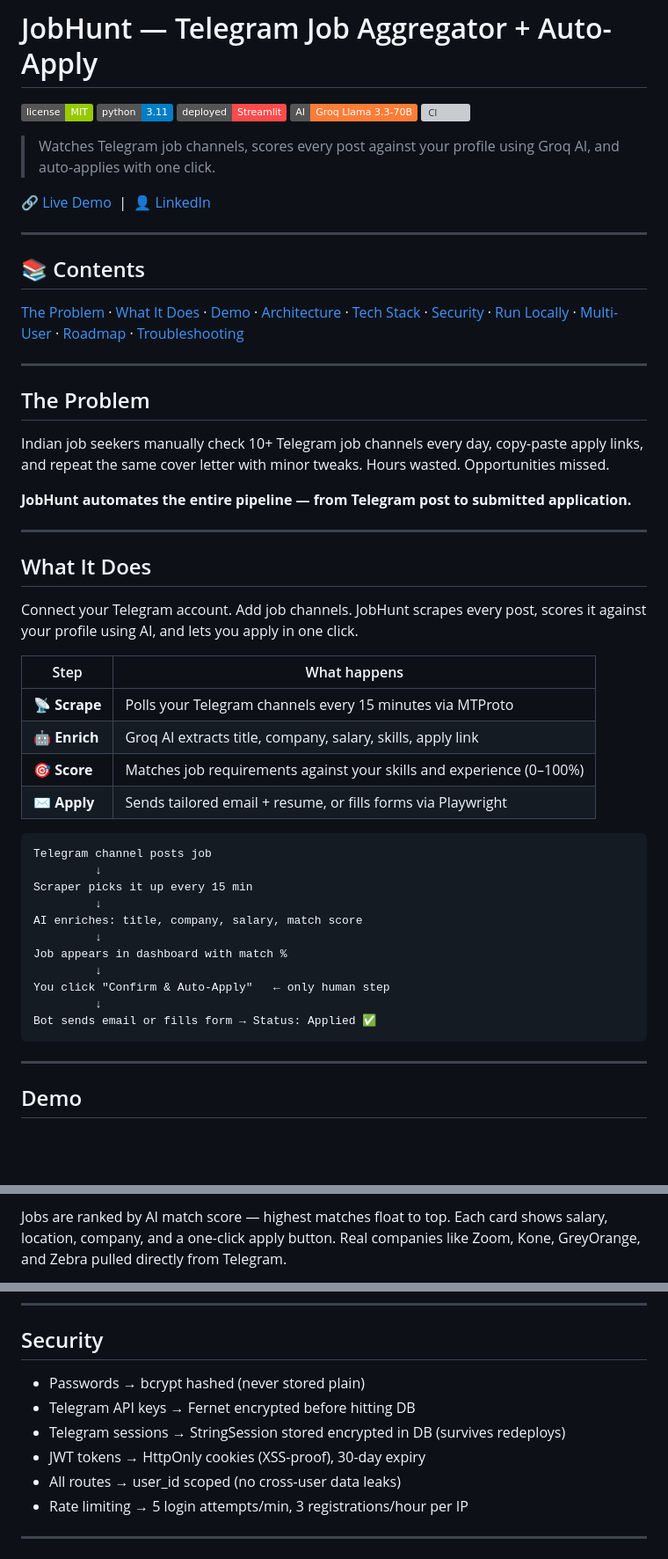
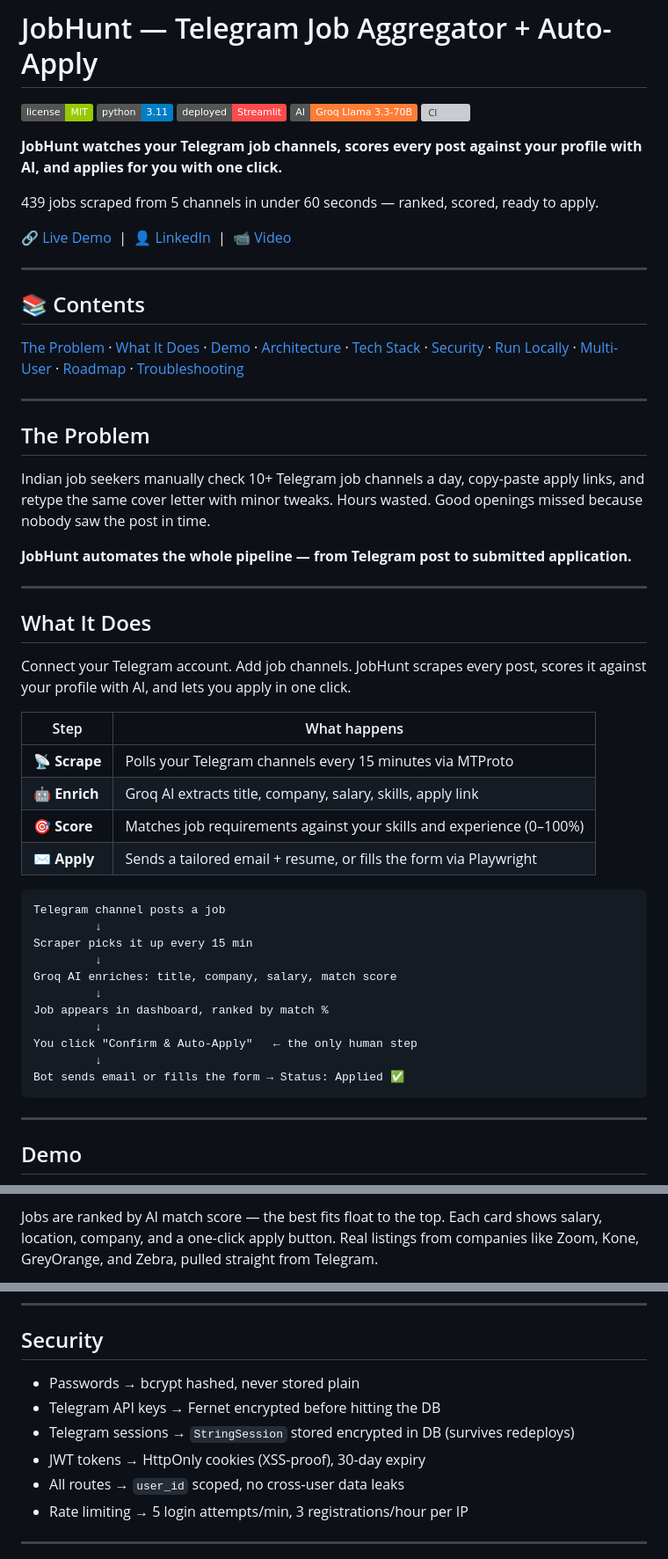
Before and after one commit to ayush-s-tomar/jobhunt, a Markdown page: README.md, 3 parts joined by grey strips. Shown at 88% size. Drawn GitHub-style; badges without logos; blank space fills up the shorter version; grey boxes are pictures that could not be loaded.

Commit message:
Refine README content for clarity and detail
Updated README to enhance clarity and improve descriptions throughout the document.

````diff
--- a/README.md
+++ b/README.md
@@ -6,9 +6,11 @@
 ![Groq](https://img.shields.io/badge/AI-Groq%20Llama%203.3--70B-orange.svg)
 ![CI](https://github.com/ayush-s-tomar/jobhunt/actions/workflows/ci.yml/badge.svg)
 
-> Watches Telegram job channels, scores every post against your profile using Groq AI, and auto-applies with one click.
+**JobHunt watches your Telegram job channels, scores every post against your profile with AI, and applies for you with one click.**
 
-[🔗 Live Demo](https://jobhunt-ai.streamlit.app/) &nbsp;|&nbsp; [👤 LinkedIn](https://www.linkedin.com/in/ayush-s-tomar/)
+439 jobs scraped from 5 channels in under 60 seconds — ranked, scored, ready to apply.
+
+[🔗 Live Demo](https://jobhunt-ai.streamlit.app/) &nbsp;|&nbsp; [👤 LinkedIn](https://www.linkedin.com/in/ayush-s-tomar/) &nbsp;|&nbsp; [📹 Video](https://github.com/user-attachments/assets/a41dfeaf-7a10-44ae-b5ec-1953bde9045e)
 
 ---
 
@@ -20,35 +22,35 @@
 
 ## The Problem
 
-Indian job seekers manually check 10+ Telegram job channels every day, copy-paste apply links, and repeat the same cover letter with minor tweaks. Hours wasted. Opportunities missed.
+Indian job seekers manually check 10+ Telegram job channels a day, copy-paste apply links, and retype the same cover letter with minor tweaks. Hours wasted. Good openings missed because nobody saw the post in time.
 
-**JobHunt automates the entire pipeline — from Telegram post to submitted application.**
+**JobHunt automates the whole pipeline — from Telegram post to submitted application.**
 
 ---
 
 ## What It Does
 
-Connect your Telegram account. Add job channels. JobHunt scrapes every post, scores it against your profile using AI, and lets you apply in one click.
+Connect your Telegram account. Add job channels. JobHunt scrapes every post, scores it against your profile with AI, and lets you apply in one click.
 
 | Step | What happens |
 |------|-------------|
 | 📡 **Scrape** | Polls your Telegram channels every 15 minutes via MTProto |
 | 🤖 **Enrich** | Groq AI extracts title, company, salary, skills, apply link |
 | 🎯 **Score** | Matches job requirements against your skills and experience (0–100%) |
-| ✉️ **Apply** | Sends tailored email + resume, or fills forms via Playwright |
+| ✉️ **Apply** | Sends a tailored email + resume, or fills the form via Playwright |
 
 ```
-Telegram channel posts job
+Telegram channel posts a job
          ↓
 Scraper picks it up every 15 min
          ↓
-AI enriches: title, company, salary, match score
+Groq AI enriches: title, company, salary, match score
          ↓
-Job appears in dashboard with match %
+Job appears in dashboard, ranked by match %
          ↓
-You click "Confirm & Auto-Apply"   ← only human step
+You click "Confirm & Auto-Apply"   ← the only human step
          ↓
-Bot sends email or fills form → Status: Applied ✅
+Bot sends email or fills the form → Status: Applied ✅
 ```
 
 ---
@@ -61,3 +63,3 @@ Bot sends email or fills form → Status: Applied ✅
 
-Jobs are ranked by AI match score — highest matches float to top. Each card shows salary, location, company, and a one-click apply button. Real companies like Zoom, Kone, GreyOrange, and Zebra pulled directly from Telegram.
+Jobs are ranked by AI match score — the best fits float to the top. Each card shows salary, location, company, and a one-click apply button. Real listings from companies like Zoom, Kone, GreyOrange, and Zebra, pulled straight from Telegram.
 
@@ -100,11 +100,11 @@ Telethon scraper (MTProto) → Groq enrichment/scoring → PostgreSQL → FastAP
 
 ## Security
 
-- Passwords → bcrypt hashed (never stored plain)
-- Telegram API keys → Fernet encrypted before hitting DB
-- Telegram sessions → StringSession stored encrypted in DB (survives redeploys)
+- Passwords → bcrypt hashed, never stored plain
+- Telegram API keys → Fernet encrypted before hitting the DB
+- Telegram sessions → `StringSession` stored encrypted in DB (survives redeploys)
 - JWT tokens → HttpOnly cookies (XSS-proof), 30-day expiry
-- All routes → user_id scoped (no cross-user data leaks)
+- All routes → `user_id` scoped, no cross-user data leaks
 - Rate limiting → 5 login attempts/min, 3 registrations/hour per IP
 
 ---
````
Also changed, not shown: other parts of README.md (+18 -19 lines).
